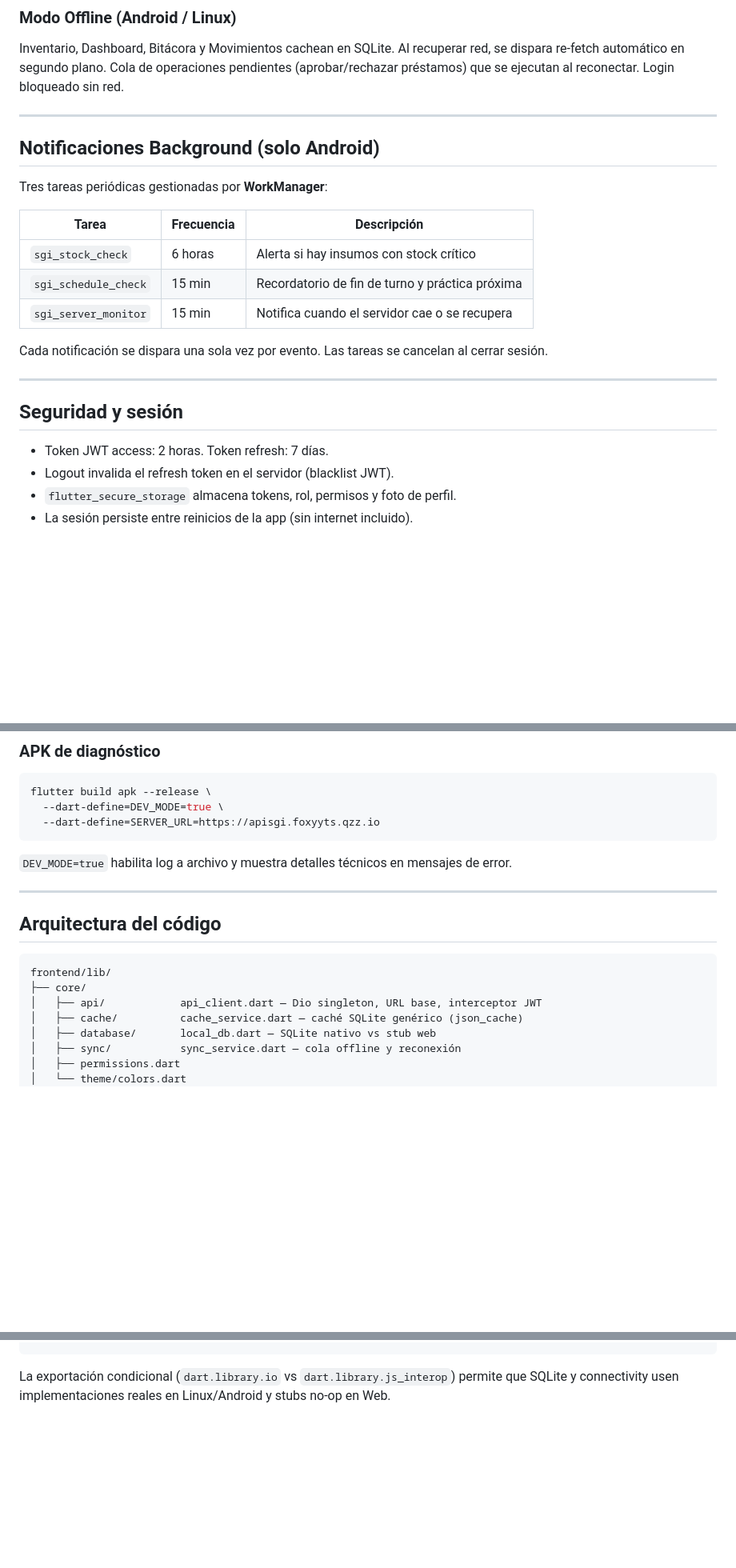
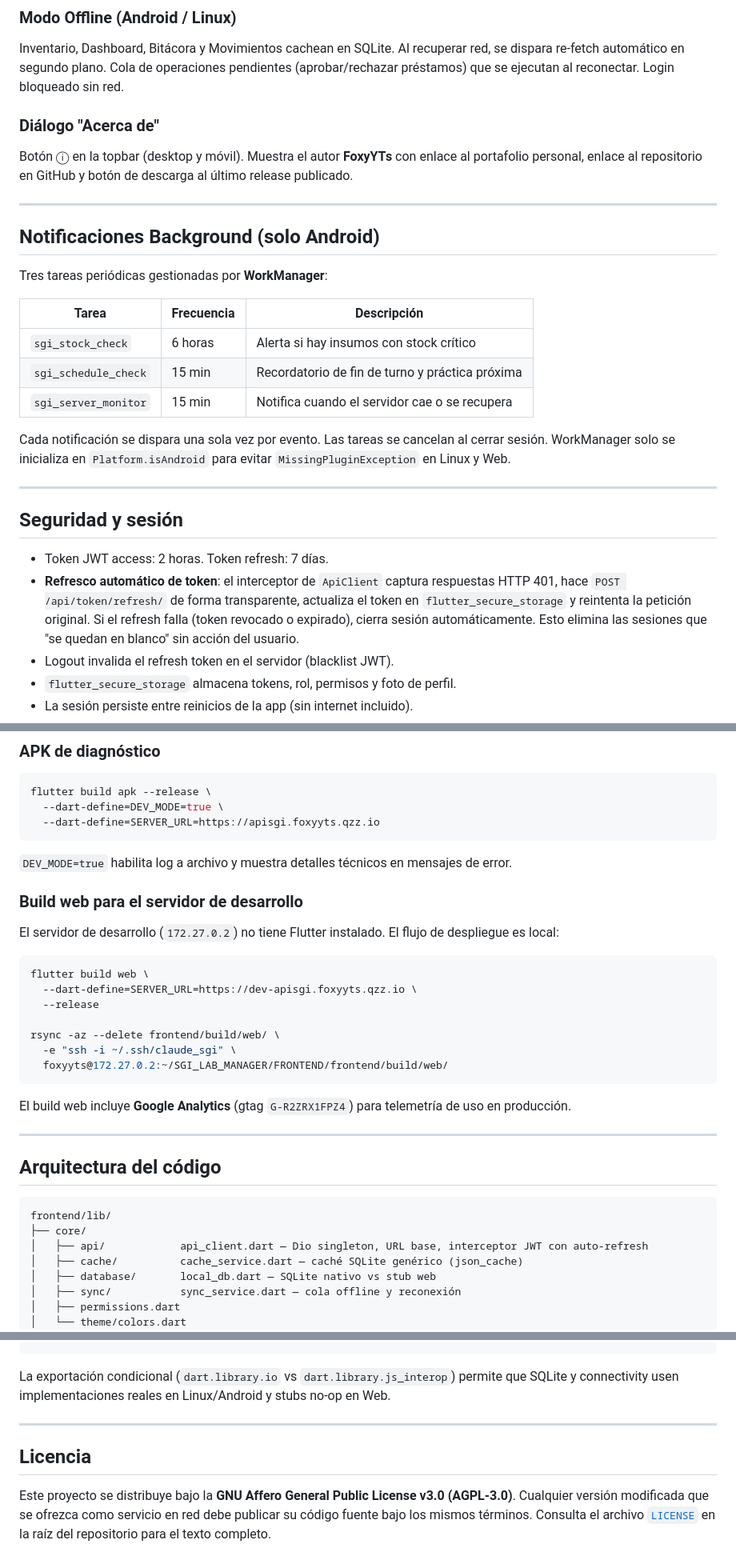
Before and after one commit to FoxyYTs/SGI_LAB_MANAGER_FRONTEND, a Markdown page: README.md, 3 parts joined by grey strips. Shown at 80% size. GitHub-like rendering; blank space fills up the shorter version.

````diff
--- a/README.md
+++ b/README.md
@@ -88,6 +103,10 @@ Roles diferenciados (ADMIN, LAB, MONITOR, ESTUDIANTE). Permisos por rol y permis
 
 Inventario, Dashboard, Bitácora y Movimientos cachean en SQLite. Al recuperar red, se dispara re-fetch automático en segundo plano. Cola de operaciones pendientes (aprobar/rechazar préstamos) que se ejecutan al reconectar. Login bloqueado sin red.
 
+### Diálogo "Acerca de"
+
+Botón ⓘ en la topbar (desktop y móvil). Muestra el autor **FoxyYTs** con enlace al portafolio personal, enlace al repositorio en GitHub y botón de descarga al último release publicado.
+
 ---
 
 ## Notificaciones Background (solo Android)
@@ -100,13 +119,14 @@ Tres tareas periódicas gestionadas por **WorkManager**:
 | `sgi_schedule_check` | 15 min | Recordatorio de fin de turno y práctica próxima |
 | `sgi_server_monitor` | 15 min | Notifica cuando el servidor cae o se recupera |
 
-Cada notificación se dispara una sola vez por evento. Las tareas se cancelan al cerrar sesión.
+Cada notificación se dispara una sola vez por evento. Las tareas se cancelan al cerrar sesión. WorkManager solo se inicializa en `Platform.isAndroid` para evitar `MissingPluginException` en Linux y Web.
 
 ---
 
 ## Seguridad y sesión
 
 - Token JWT access: 2 horas. Token refresh: 7 días.
+- **Refresco automático de token**: el interceptor de `ApiClient` captura respuestas HTTP 401, hace `POST /api/token/refresh/` de forma transparente, actualiza el token en `flutter_secure_storage` y reintenta la petición original. Si el refresh falla (token revocado o expirado), cierra sesión automáticamente. Esto elimina las sesiones que "se quedan en blanco" sin acción del usuario.
 - Logout invalida el refresh token en el servidor (blacklist JWT).
 - `flutter_secure_storage` almacena tokens, rol, permisos y foto de perfil.
 - La sesión persiste entre reinicios de la app (sin internet incluido).
@@ -133,6 +153,22 @@ flutter build apk --release \
 
 `DEV_MODE=true` habilita log a archivo y muestra detalles técnicos en mensajes de error.
 
+### Build web para el servidor de desarrollo
+
+El servidor de desarrollo (`172.27.0.2`) no tiene Flutter instalado. El flujo de despliegue es local:
+
+```bash
+flutter build web \
+  --dart-define=SERVER_URL=https://dev-apisgi.foxyyts.qzz.io \
+  --release
+
+rsync -az --delete frontend/build/web/ \
+  -e "ssh -i ~/.ssh/claude_sgi" \
+  foxyyts@172.27.0.2:~/SGI_LAB_MANAGER/FRONTEND/frontend/build/web/
+```
+
+El build web incluye **Google Analytics** (gtag `G-R2ZRX1FPZ4`) para telemetría de uso en producción.
+
 ---
 
 ## Arquitectura del código
@@ -140,7 +176,7 @@ flutter build apk --release \
 ```text
 frontend/lib/
 ├── core/
-│   ├── api/            api_client.dart — Dio singleton, URL base, interceptor JWT
+│   ├── api/            api_client.dart — Dio singleton, URL base, interceptor JWT con auto-refresh
 │   ├── cache/          cache_service.dart — caché SQLite genérico (json_cache)
 │   ├── database/       local_db.dart — SQLite nativo vs stub web
 │   ├── sync/           sync_service.dart — cola offline y reconexión
@@ -160,3 +196,9 @@ frontend/lib/
 ```
 
 La exportación condicional (`dart.library.io` vs `dart.library.js_interop`) permite que SQLite y connectivity usen implementaciones reales en Linux/Android y stubs no-op en Web.
+
+---
+
+## Licencia
+
+Este proyecto se distribuye bajo la **GNU Affero General Public License v3.0 (AGPL-3.0)**. Cualquier versión modificada que se ofrezca como servicio en red debe publicar su código fuente bajo los mismos términos. Consulta el archivo [`LICENSE`](LICENSE) en la raíz del repositorio para el texto completo.
````
Also changed, not shown: other parts of README.md (+20 -5 lines).
